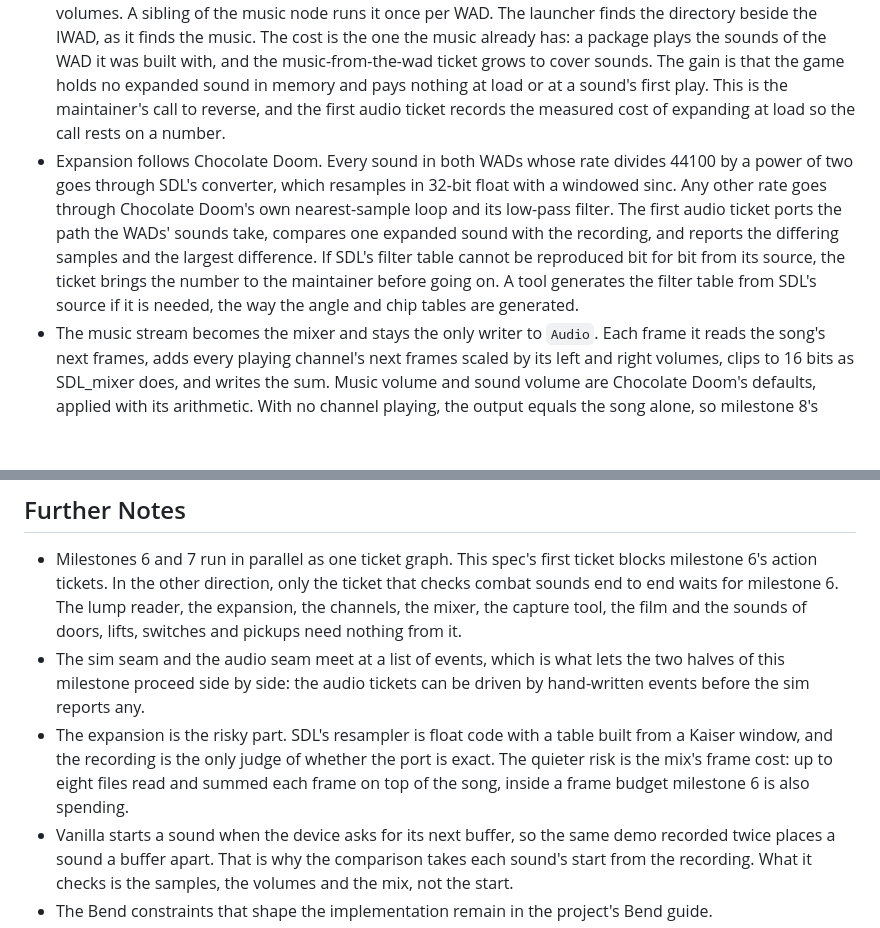
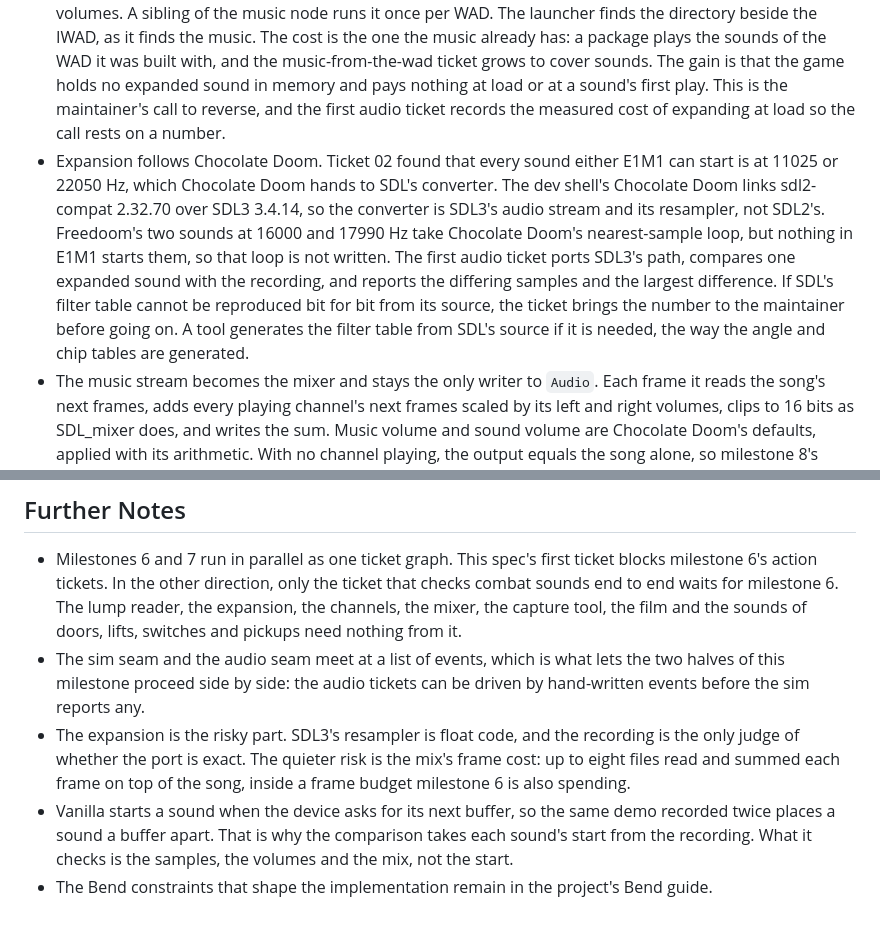
Before and after one commit to cricketnest/bendoom, a Markdown page: .scratch/milestone-7-sound/spec.md, 2 parts joined by grey strips. Drawn GitHub-style; blank space fills up the shorter version.

Commit message:
docs: milestone 7 after ticket 02: the converter is SDL3's under sdl2-compat, E1M1's sounds are at 11025 and 22050 Hz, and the sounds node expands the sound table's sounds

```diff
--- a/.scratch/milestone-7-sound/spec.md
+++ b/.scratch/milestone-7-sound/spec.md
@@ -69,7 +69,7 @@ Every sound vanilla starts in E1M1 plays in Bendoom, from the WAD's own sound lu
 - A sector's sound comes from the centre of its bounding box, computed at load, as vanilla's `soundorg`.
 - The sound module lives in the game record beside the music. Each frame it takes the sounds of the tics just run. For each start it stops the source's old channel, finds a free channel or evicts one of lower or equal importance by `S_GetChannel`'s rule, and sets the channel's left and right volumes from volume and separation with Chocolate Doom's formula. Once per tic it re-runs the audibility test for every channel with a moving source and stops the ones gone silent. A channel frees itself when its file is read to the end. This state is outside the sim's state on purpose: in vanilla it depends on the sound device's clock.
 - Sounds are expanded while the flake builds, as the music is rendered. A Bend program reads the package's WAD and writes one raw file for each sound in the table: signed 16-bit mono at 44100 Hz, since Chocolate Doom's stereo chunk holds the same sample on both sides and the sides part only at the channel's volumes. A sibling of the music node runs it once per WAD. The launcher finds the directory beside the IWAD, as it finds the music. The cost is the one the music already has: a package plays the sounds of the WAD it was built with, and the music-from-the-wad ticket grows to cover sounds. The gain is that the game holds no expanded sound in memory and pays nothing at load or at a sound's first play. This is the maintainer's call to reverse, and the first audio ticket records the measured cost of expanding at load so the call rests on a number.
-- Expansion follows Chocolate Doom. Every sound in both WADs whose rate divides 44100 by a power of two goes through SDL's converter, which resamples in 32-bit float with a windowed sinc. Any other rate goes through Chocolate Doom's own nearest-sample loop and its low-pass filter. The first audio ticket ports the path the WADs' sounds take, compares one expanded sound with the recording, and reports the differing samples and the largest difference. If SDL's filter table cannot be reproduced bit for bit from its source, the ticket brings the number to the maintainer before going on. A tool generates the filter table from SDL's source if it is needed, the way the angle and chip tables are generated.
+- Expansion follows Chocolate Doom. Ticket 02 found that every sound either E1M1 can start is at 11025 or 22050 Hz, which Chocolate Doom hands to SDL's converter. The dev shell's Chocolate Doom links sdl2-compat 2.32.70 over SDL3 3.4.14, so the converter is SDL3's audio stream and its resampler, not SDL2's. Freedoom's two sounds at 16000 and 17990 Hz take Chocolate Doom's nearest-sample loop, but nothing in E1M1 starts them, so that loop is not written. The first audio ticket ports SDL3's path, compares one expanded sound with the recording, and reports the differing samples and the largest difference. If SDL's filter table cannot be reproduced bit for bit from its source, the ticket brings the number to the maintainer before going on. A tool generates the filter table from SDL's source if it is needed, the way the angle and chip tables are generated.
 - The music stream becomes the mixer and stays the only writer to `Audio`. Each frame it reads the song's next frames, adds every playing channel's next frames scaled by its left and right volumes, clips to 16 bits as SDL_mixer does, and writes the sum. Music volume and sound volume are Chocolate Doom's defaults, applied with its arithmetic. With no channel playing, the output equals the song alone, so milestone 8's stream test keeps its values.
 - A sound starts at the first frame of the next write after its tic. The queue level decides the delay. It is 3072 frames today, about 70 ms, against Chocolate Doom's buffer of 1024 frames, about 23 ms. The mixer ticket measures how low the level can go with no dry frame at 35 frames a second and sets it there. The ticket records the level, the delay and the measurement.
 - The film mixes offline. A tic is exactly 1260 frames at 44100 Hz, so each sound starts on its tic's first frame, mixed over the song by the same mixer and muxed under the video.
@@ -97,6 +97,6 @@ Pitch shifting, which Chocolate Doom leaves off. The PC speaker sounds. A volume
 
 - Milestones 6 and 7 run in parallel as one ticket graph. This spec's first ticket blocks milestone 6's action tickets. In the other direction, only the ticket that checks combat sounds end to end waits for milestone 6. The lump reader, the expansion, the channels, the mixer, the capture tool, the film and the sounds of doors, lifts, switches and pickups need nothing from it.
 - The sim seam and the audio seam meet at a list of events, which is what lets the two halves of this milestone proceed side by side: the audio tickets can be driven by hand-written events before the sim reports any.
-- The expansion is the risky part. SDL's resampler is float code with a table built from a Kaiser window, and the recording is the only judge of whether the port is exact. The quieter risk is the mix's frame cost: up to eight files read and summed each frame on top of the song, inside a frame budget milestone 6 is also spending.
+- The expansion is the risky part. SDL3's resampler is float code, and the recording is the only judge of whether the port is exact. The quieter risk is the mix's frame cost: up to eight files read and summed each frame on top of the song, inside a frame budget milestone 6 is also spending.
 - Vanilla starts a sound when the device asks for its next buffer, so the same demo recorded twice places a sound a buffer apart. That is why the comparison takes each sound's start from the recording. What it checks is the samples, the volumes and the mix, not the start.
 - The Bend constraints that shape the implementation remain in the project's Bend guide.
```
Also changed, not shown: 2 other files.
